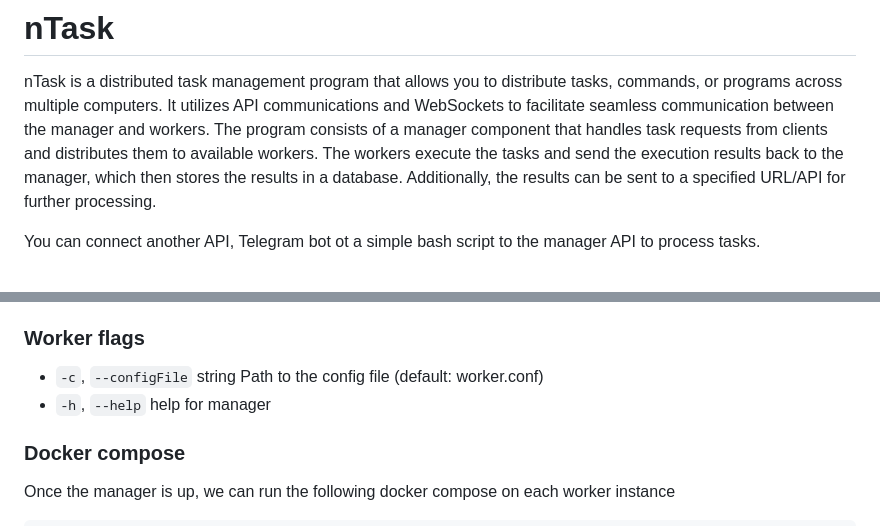
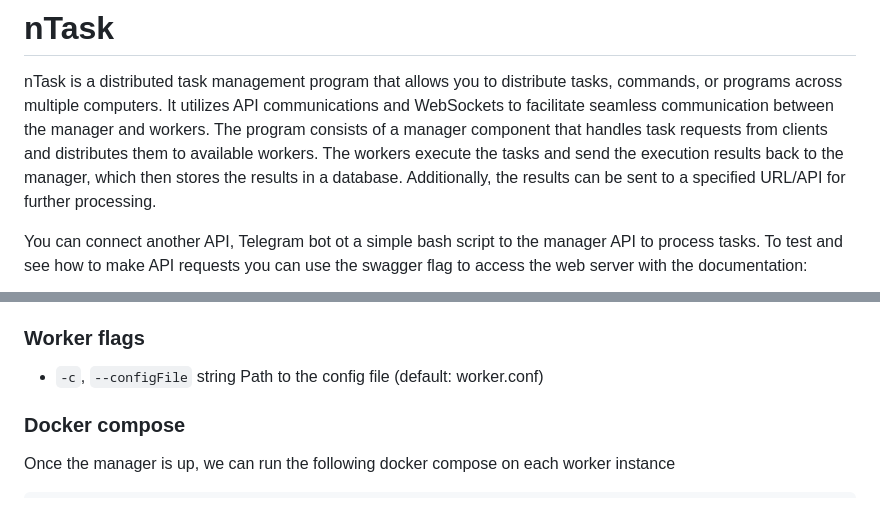
Before and after one commit to r4ulcl/nTask, a Markdown page: README.md, 2 parts joined by grey strips. GitHub-like rendering.

```diff
--- a/README.md
+++ b/README.md
@@ -39,6 +39,6 @@
 
 nTask is a distributed task management program that allows you to distribute tasks, commands, or programs across multiple computers. It utilizes API communications and WebSockets to facilitate seamless communication between the manager and workers. The program consists of a manager component that handles task requests from clients and distributes them to available workers. The workers execute the tasks and send the execution results back to the manager, which then stores the results in a database. Additionally, the results can be sent to a specified URL/API for further processing.
 
-You can connect another API, Telegram bot ot a simple bash script to the manager API to process tasks.
+You can connect another API, Telegram bot ot a simple bash script to the manager API to process tasks. To test and see how to make API requests you can use the swagger flag to access the web server with the documentation:
 
 <p align="center">
@@ -252,7 +248,6 @@ The best way to deploy workers is to close a base image and duplicate it as need
 ### Worker flags
 
   - `-c`, `--configFile` string      Path to the config file (default: worker.conf)
-  - `-h`, `--help`                   help for manager
 
 ### Docker compose
 
```
Also changed, not shown: other parts of README.md (+72 -8 lines), resources/nTask-swagger-addTask.png (added), resources/nTask-swagger-getTask.png (added), 4 other files.
